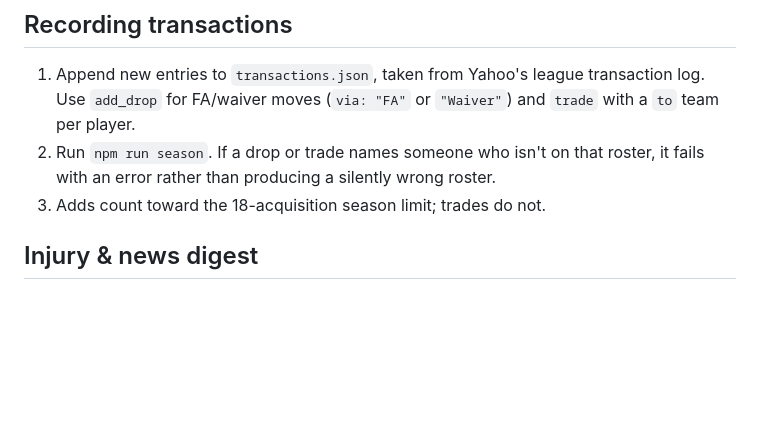
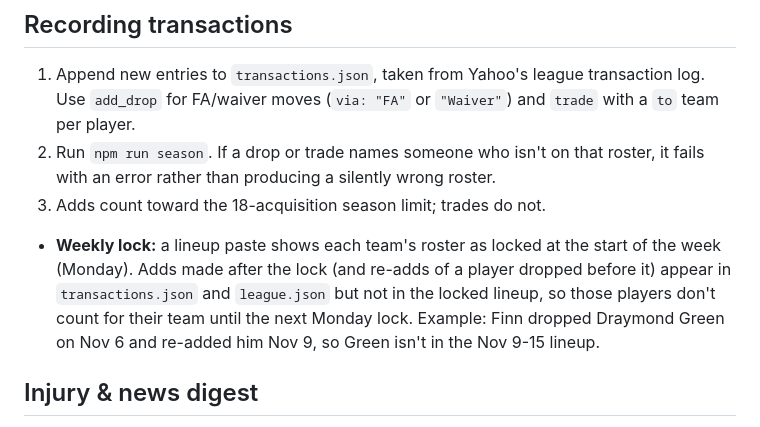
Before and after one commit to believeinalex/draft-edge, a Markdown page: season/README.md, the part around the change. GitHub-like rendering; blank space fills up the shorter version.

Commit message:
docs(season): note that post-lock adds don't count until the next Monday lock
Co-Authored-By: Claude Sonnet 5.5 <noreply@anthropic.com>
Claude-Session: https://claude.ai/code/session_01XM1UD9TqyE3VxEF7scAxHh

```diff
--- a/season/README.md
+++ b/season/README.md
@@ -32,6 +32,7 @@ The draft is over and the project is now used for in-season management. This dir
 1. Append new entries to `transactions.json`, taken from Yahoo's league transaction log. Use `add_drop` for FA/waiver moves (`via: "FA"` or `"Waiver"`) and `trade` with a `to` team per player.
 2. Run `npm run season`. If a drop or trade names someone who isn't on that roster, it fails with an error rather than producing a silently wrong roster.
 3. Adds count toward the 18-acquisition season limit; trades do not.
+- **Weekly lock:** a lineup paste shows each team's roster as locked at the start of the week (Monday). Adds made after the lock (and re-adds of a player dropped before it) appear in `transactions.json` and `league.json` but not in the locked lineup, so those players don't count for their team until the next Monday lock. Example: Finn dropped Draymond Green on Nov 6 and re-added him Nov 9, so Green isn't in the Nov 9-15 lineup.
 
 ## Injury & news digest
 `npm run news` (`fetch_news.js`) pulls ESPN's public NBA injury and news feeds and writes `season/news/YYYY-MM-DD.json` plus `reports/YYYY-MM-DD-news.md`: injuries and expected returns for the managed teams, a **role watch** of injured rotation teammates (ESPN's long comments name who gains minutes, e.g. a teammate's personal leave or return), changes since the previous digest for every rostered player, **RotoWire's live injury feed** (`rotowire.js`: in-game exits that ESPN's notes pick up hours later, grouped into your two teams, other rostered players and free agents), team coverage headlines (`team_coverage.js`) and articles that mention a rostered player. ESPN's return dates and some comments can be stale (training-camp notes), so each entry shows its update date. The daily scheduled task adds web research on top and writes the impact analysis for each managed player.
```
